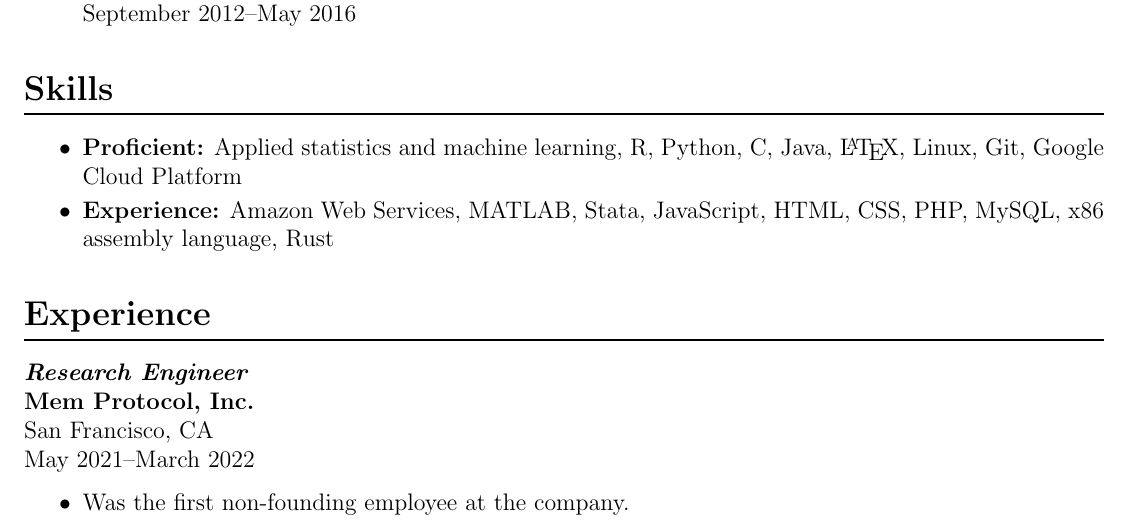
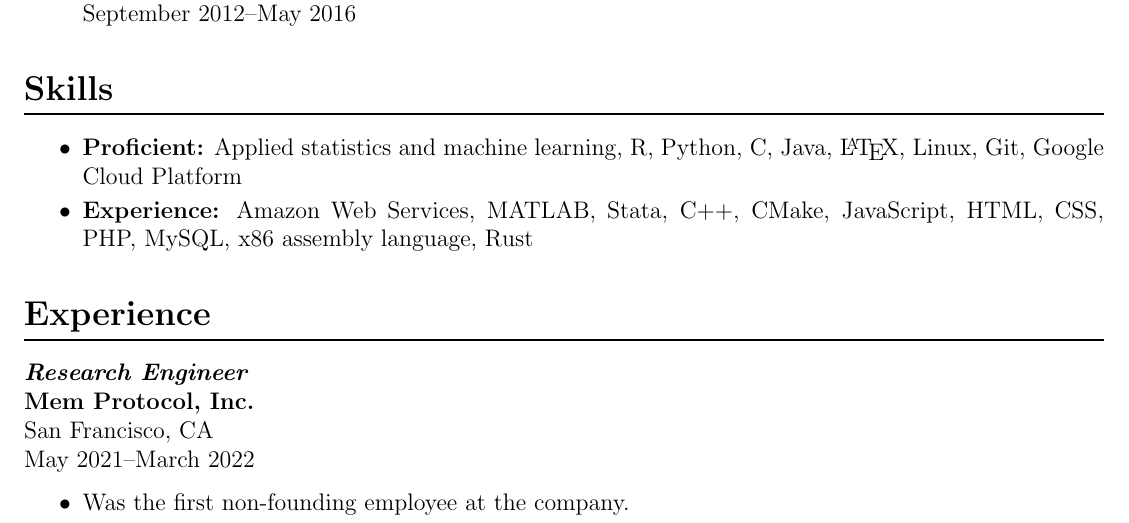
Before and after one commit to bnoland/resume, a LaTeX CV (resume.tex): part of page 1 of 3, cut so that both start at the same text. Compiled offline with pdfLaTeX.

Commit message:
Add C++/CMake + updated gitignore

```diff
--- a/resume.tex
+++ b/resume.tex
@@ -41,8 +41,8 @@
 \begin{itemize}
 	\item \textbf{Proficient:} Applied statistics and machine learning, R,
 	Python, C, Java, \LaTeX, Linux, Git, Google Cloud Platform
-	\item \textbf{Experience:} Amazon Web Services, MATLAB, Stata, JavaScript,
-	HTML, CSS, PHP, MySQL, x86 assembly language, Rust
+	\item \textbf{Experience:} Amazon Web Services, MATLAB, Stata, C++, CMake,
+  JavaScript, HTML, CSS, PHP, MySQL, x86 assembly language, Rust
 \end{itemize}
 
 \section*{Experience}
```
Also changed, not shown: resume.pdf, 1 other file.
